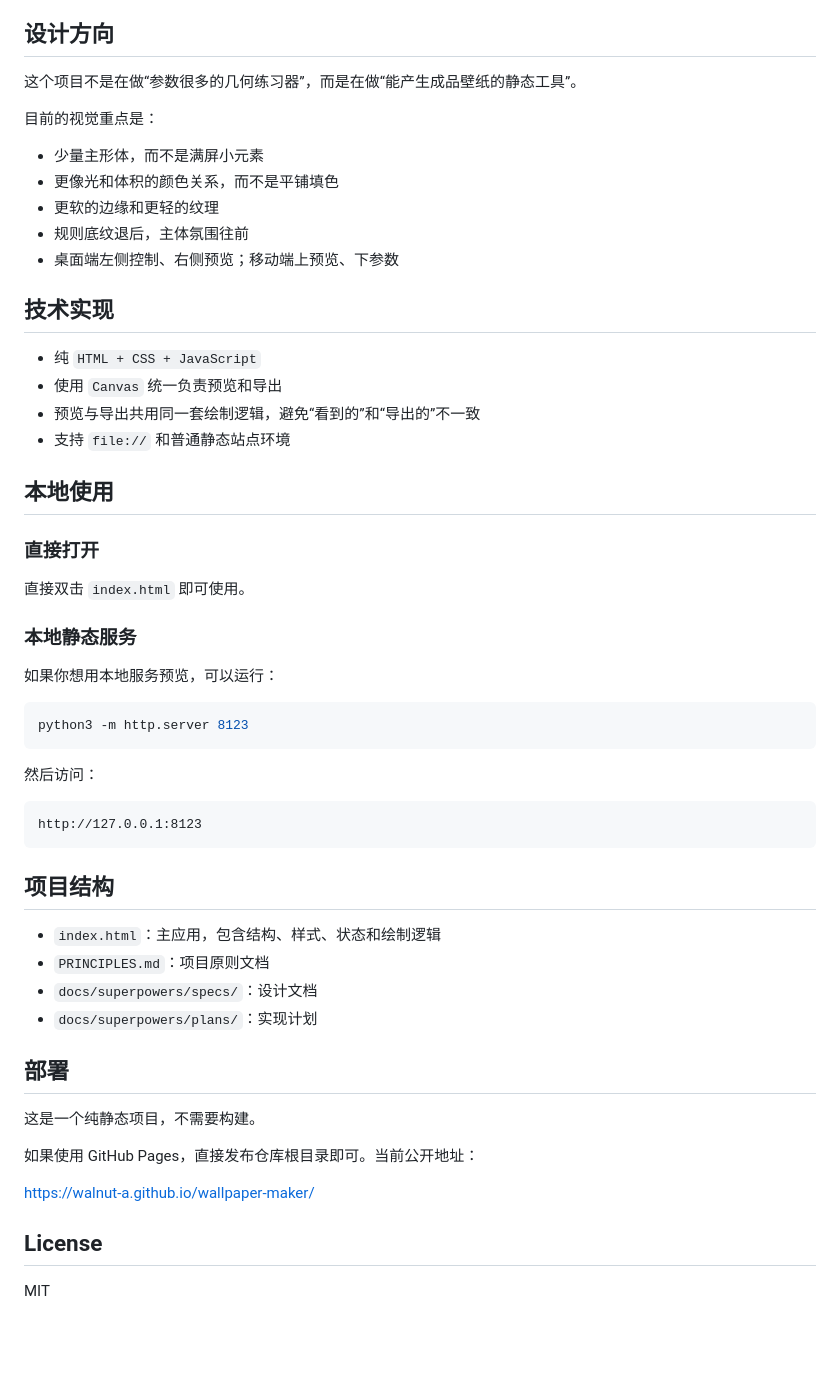
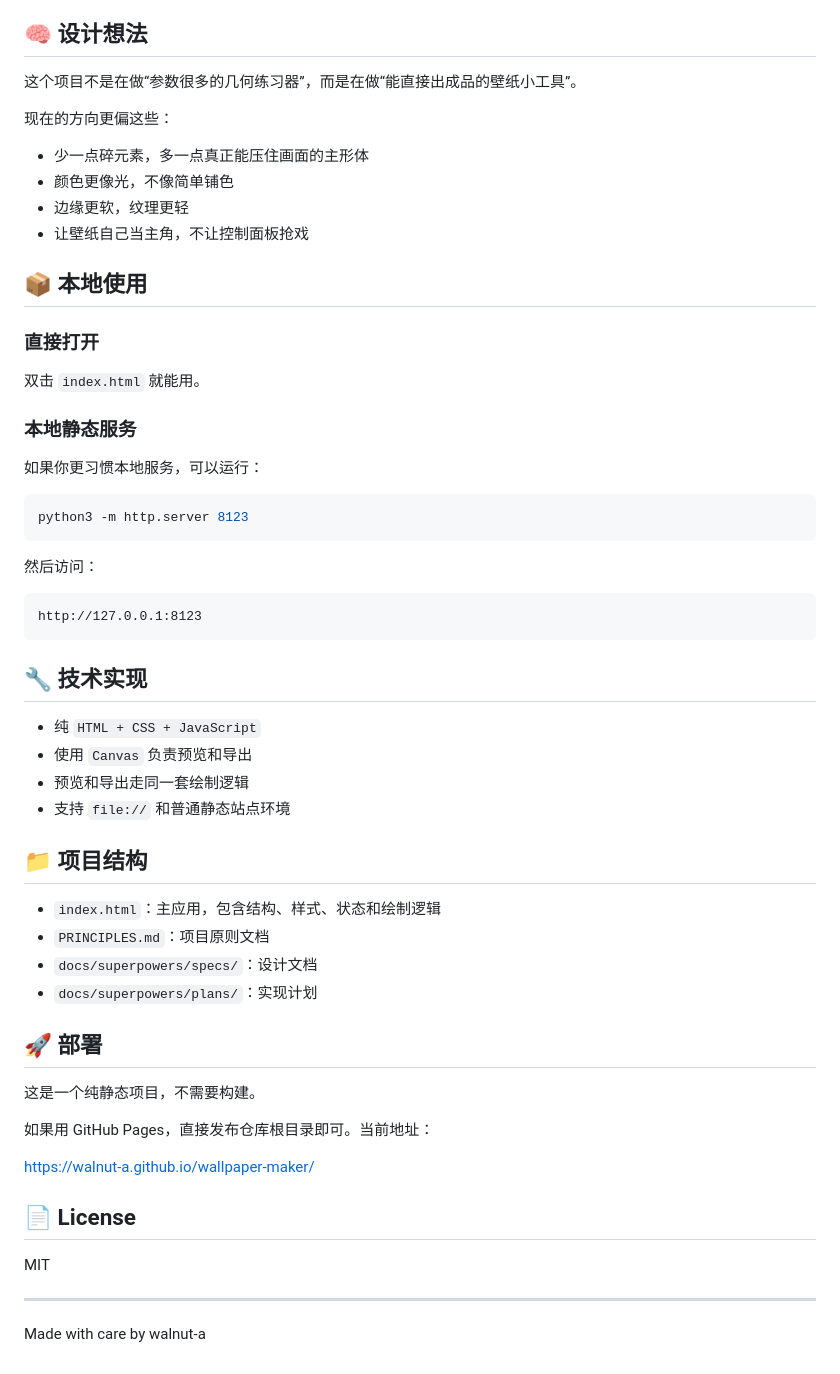
Before and after one commit to walnut-a/wallpaper-maker, a Markdown page: README.md, the part around one of its changes. Rendered like a GitHub page; blank space fills up the shorter version.

````diff
--- a/README.md
+++ b/README.md
@@ -85,34 +85,26 @@
 - 流向拉伸
 - 纱幕透明度
 
-## 设计方向
+## 🧠 设计想法
 
-这个项目不是在做“参数很多的几何练习器”，而是在做“能产生成品壁纸的静态工具”。
+这个项目不是在做“参数很多的几何练习器”，而是在做“能直接出成品的壁纸小工具”。
 
-目前的视觉重点是：
+现在的方向更偏这些：
 
-- 少量主形体，而不是满屏小元素
-- 更像光和体积的颜色关系，而不是平铺填色
-- 更软的边缘和更轻的纹理
-- 规则底纹退后，主体氛围往前
-- 桌面端左侧控制、右侧预览；移动端上预览、下参数
+- 少一点碎元素，多一点真正能压住画面的主形体
+- 颜色更像光，不像简单铺色
+- 边缘更软，纹理更轻
+- 让壁纸自己当主角，不让控制面板抢戏
 
-## 技术实现
-
-- 纯 `HTML + CSS + JavaScript`
-- 使用 `Canvas` 统一负责预览和导出
-- 预览与导出共用同一套绘制逻辑，避免“看到的”和“导出的”不一致
-- 支持 `file://` 和普通静态站点环境
-
-## 本地使用
+## 📦 本地使用
 
 ### 直接打开
 
-直接双击 `index.html` 即可使用。
+双击 `index.html` 就能用。
 
 ### 本地静态服务
 
-如果你想用本地服务预览，可以运行：
+如果你更习惯本地服务，可以运行：
 
 ```bash
 python3 -m http.server 8123
@@ -124,21 +116,32 @@ python3 -m http.server 8123
 http://127.0.0.1:8123
 ```
 
-## 项目结构
+## 🔧 技术实现
+
+- 纯 `HTML + CSS + JavaScript`
+- 使用 `Canvas` 负责预览和导出
+- 预览和导出走同一套绘制逻辑
+- 支持 `file://` 和普通静态站点环境
+
+## 📁 项目结构
 
 - `index.html`：主应用，包含结构、样式、状态和绘制逻辑
 - `PRINCIPLES.md`：项目原则文档
 - `docs/superpowers/specs/`：设计文档
 - `docs/superpowers/plans/`：实现计划
 
-## 部署
+## 🚀 部署
 
 这是一个纯静态项目，不需要构建。
 
-如果使用 GitHub Pages，直接发布仓库根目录即可。当前公开地址：
+如果用 GitHub Pages，直接发布仓库根目录即可。当前地址：
 
 [https://walnut-a.github.io/wallpaper-maker/](https://walnut-a.github.io/wallpaper-maker/)
 
-## License
+## 📄 License
 
 MIT
+
+---
+
+Made with care by walnut-a
````
Also changed, not shown: other parts of README.md (+31 -31 lines).
